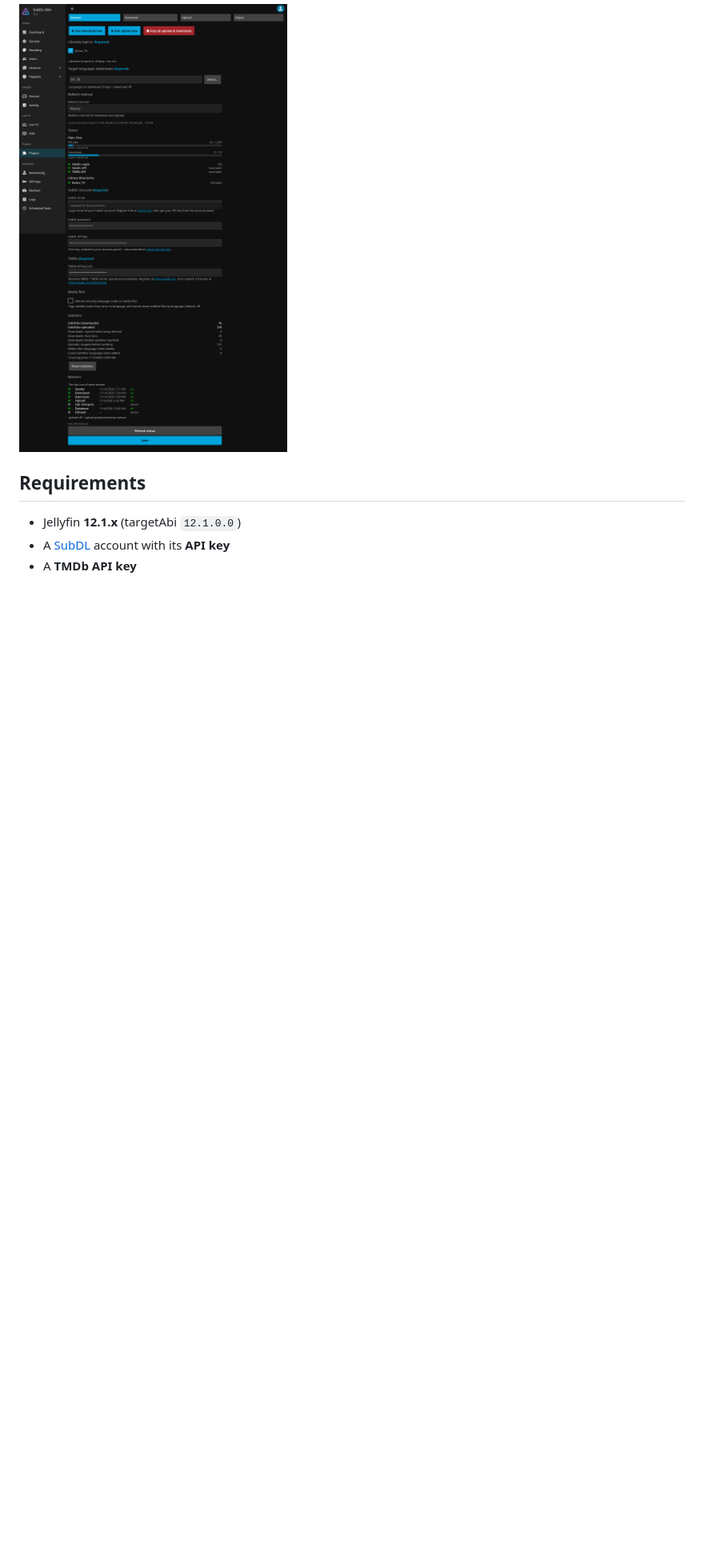
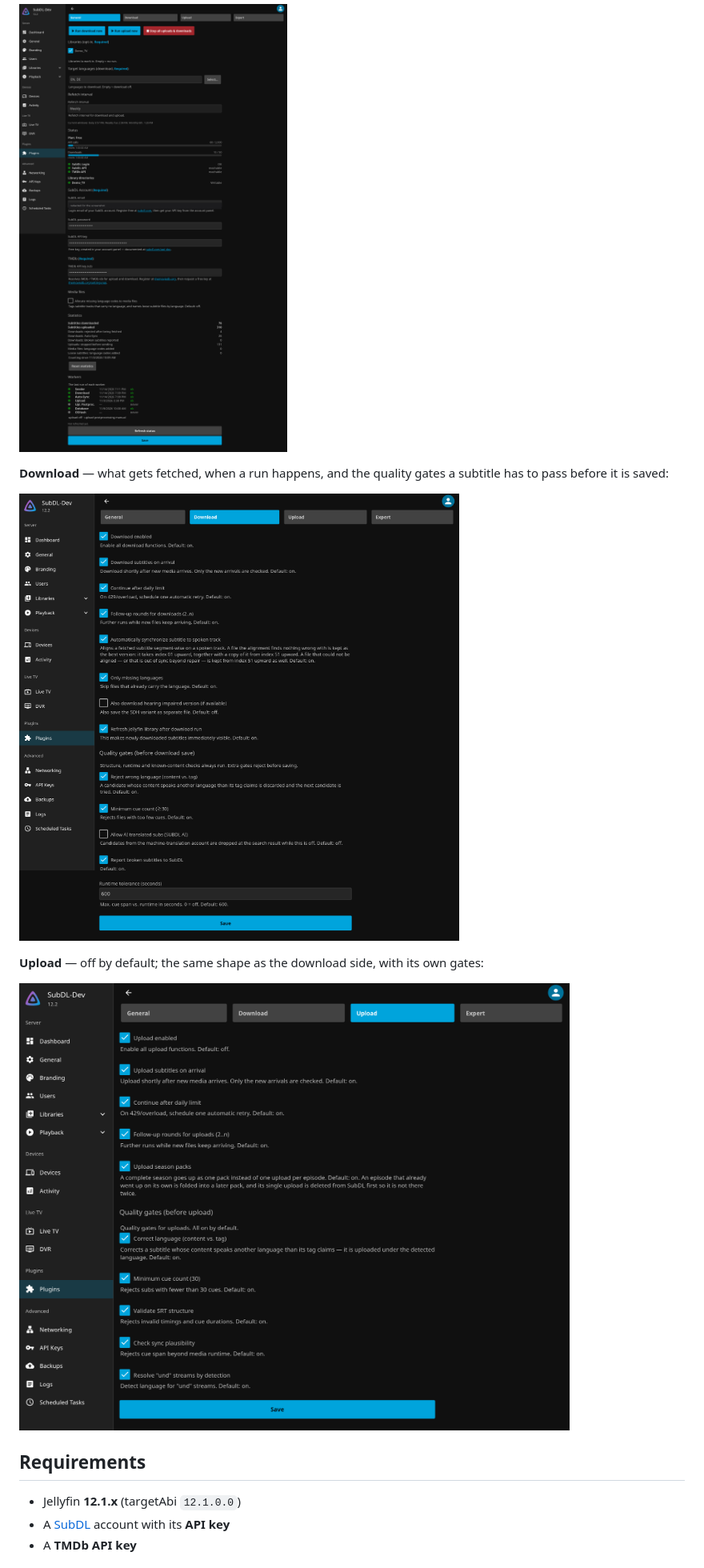
Before and after one commit to nrg80/subdl-scribe, a Markdown page: README.md, the part around the change. Shown at 80% size. Rendered like a GitHub page; pictures changed too: docs/images/config-download.png (added), docs/images/config-upload.png (added); blank space fills up the shorter version.

Commit message:
docs: Bilder von Download- und Upload-Tab im README

```diff
--- a/README.md
+++ b/README.md
@@ -14,6 +14,15 @@ The plugin page in one piece — libraries you opt in, target languages, quota a
 status, statistics, and when each worker last ran (credentials masked):
 
 ![The SubDL Scribe settings page](docs/images/config-general.png)
+
+**Download** — what gets fetched, when a run happens, and the quality gates a subtitle has to pass
+before it is saved:
+
+![Download settings](docs/images/config-download.png)
+
+**Upload** — off by default; the same shape as the download side, with its own gates:
+
+![Upload settings](docs/images/config-upload.png)
 
 ## Requirements
 
```
